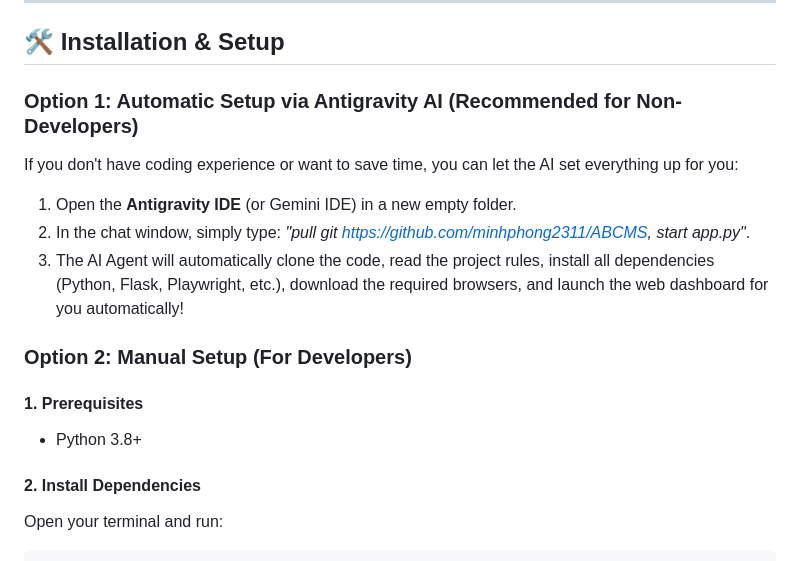
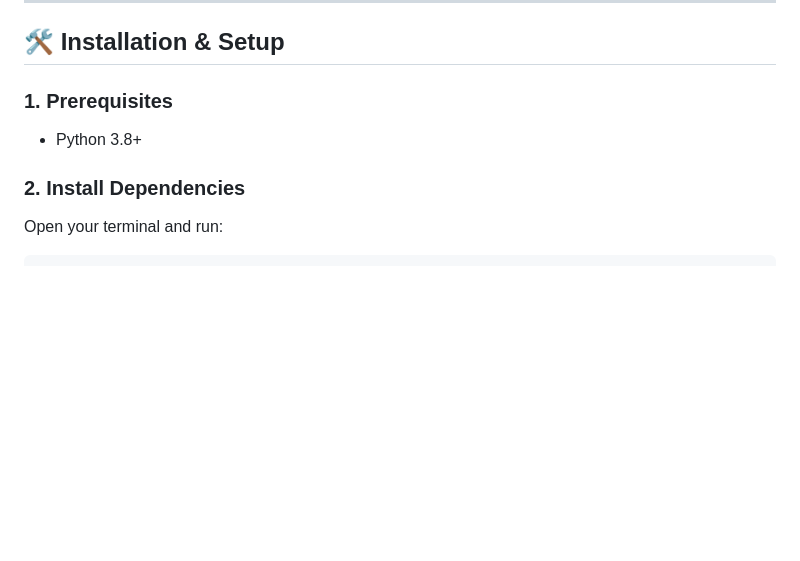
Before and after one commit to minhphong2311/ABCMS, a Markdown page: README.md, the part around the change. Rendered like a GitHub page; blank space fills up the shorter version.

Commit message:
Remove AI Automatic Setup option from README and clean up setup headings

````diff
--- a/README.md
+++ b/README.md
@@ -53,18 +53,10 @@ It helps developers preview designs and automatically push source code from thei
 
 ## 🛠️ Installation & Setup
 
-### Option 1: Automatic Setup via Antigravity AI (Recommended for Non-Developers)
-If you don't have coding experience or want to save time, you can let the AI set everything up for you:
-1. Open the **Antigravity IDE** (or Gemini IDE) in a new empty folder.
-2. In the chat window, simply type: *"pull git https://github.com/minhphong2311/ABCMS, start app.py"*.
-3. The AI Agent will automatically clone the code, read the project rules, install all dependencies (Python, Flask, Playwright, etc.), download the required browsers, and launch the web dashboard for you automatically!
-
-### Option 2: Manual Setup (For Developers)
-
-#### 1. Prerequisites
+### 1. Prerequisites
 - Python 3.8+
 
-#### 2. Install Dependencies
+### 2. Install Dependencies
 Open your terminal and run:
 ```bash
 pip install flask playwright asyncio google-genai openpyxl requests pillow
````
